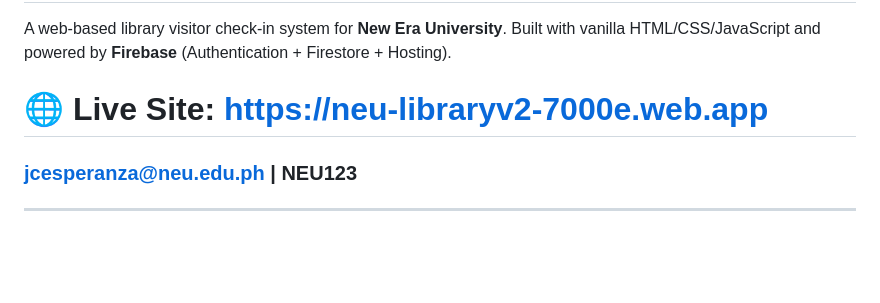
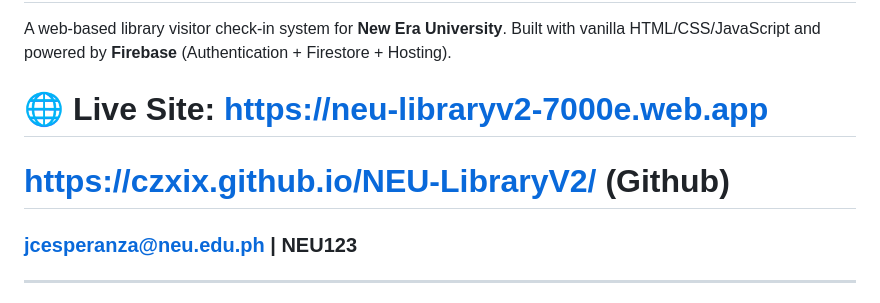
Before and after one commit to CZxix/NEU-LibraryV2, a Markdown page: README.md, the part around the change. Rendered like a GitHub page; blank space fills up the shorter version.

```diff
--- a/README.md
+++ b/README.md
@@ -3,6 +3,7 @@
 A web-based library visitor check-in system for **New Era University**. Built with vanilla HTML/CSS/JavaScript and powered by **Firebase** (Authentication + Firestore + Hosting).
 
 # 🌐 **Live Site:** https://neu-libraryv2-7000e.web.app
+# https://czxix.github.io/NEU-LibraryV2/ (Github)
 ### jcesperanza@neu.edu.ph | NEU123
 
 ---
```
